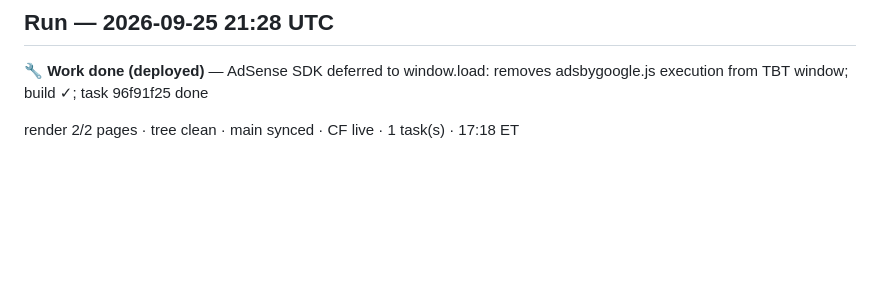
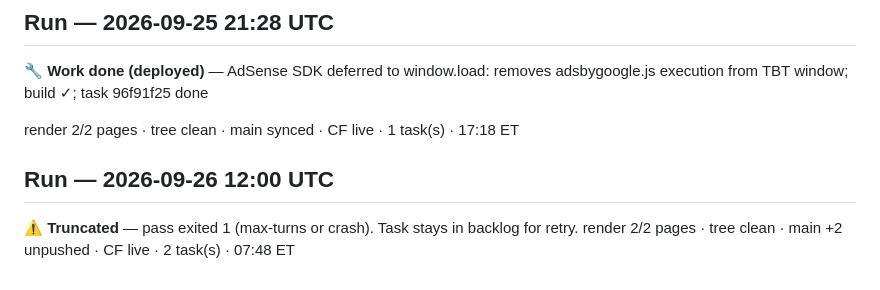
Before and after one commit to bourneash/rc-9, a Markdown page: ops/board/engineer-log.md, the part around the change. Rendered like a GitHub page; blank space fills up the shorter version.

Commit message:
chore(ops): update role board
fleet-git: automated hygiene sweep

```diff
--- a/ops/board/engineer-log.md
+++ b/ops/board/engineer-log.md
@@ -278,3 +278,7 @@ render 2/2 pages · tree clean (pending wrapper commit) · main synced · CF liv
 🔧 **Work done (deployed)** — AdSense SDK deferred to window.load: removes adsbygoogle.js execution from TBT window; build ✓; task 96f91f25 done
 
 render 2/2 pages · tree clean · main synced · CF live · 1 task(s) · 17:18 ET
+
+## Run — 2026-09-26 12:00 UTC
+
+⚠️ **Truncated** — pass exited 1 (max-turns or crash). Task stays in backlog for retry. render 2/2 pages · tree clean · main +2 unpushed · CF live · 2 task(s) · 07:48 ET
```
